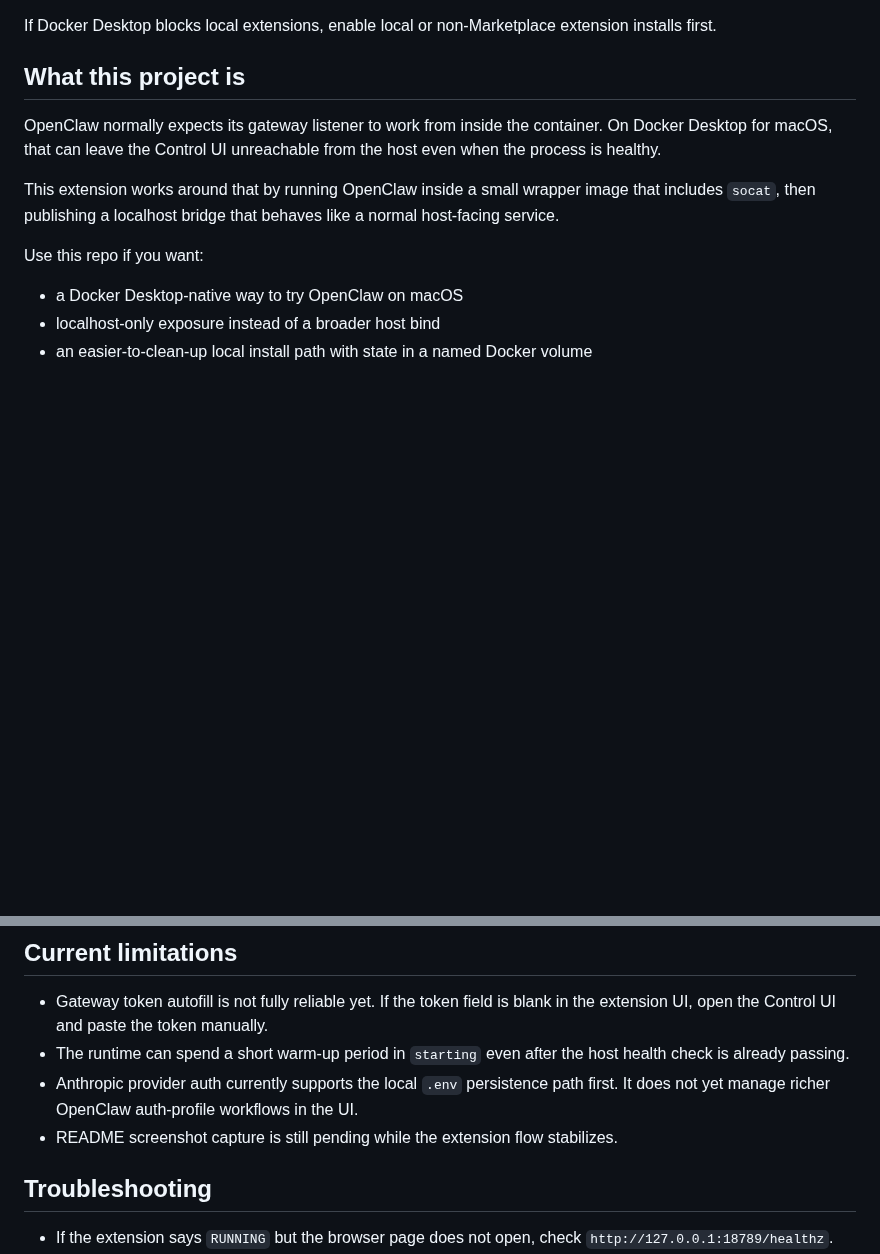
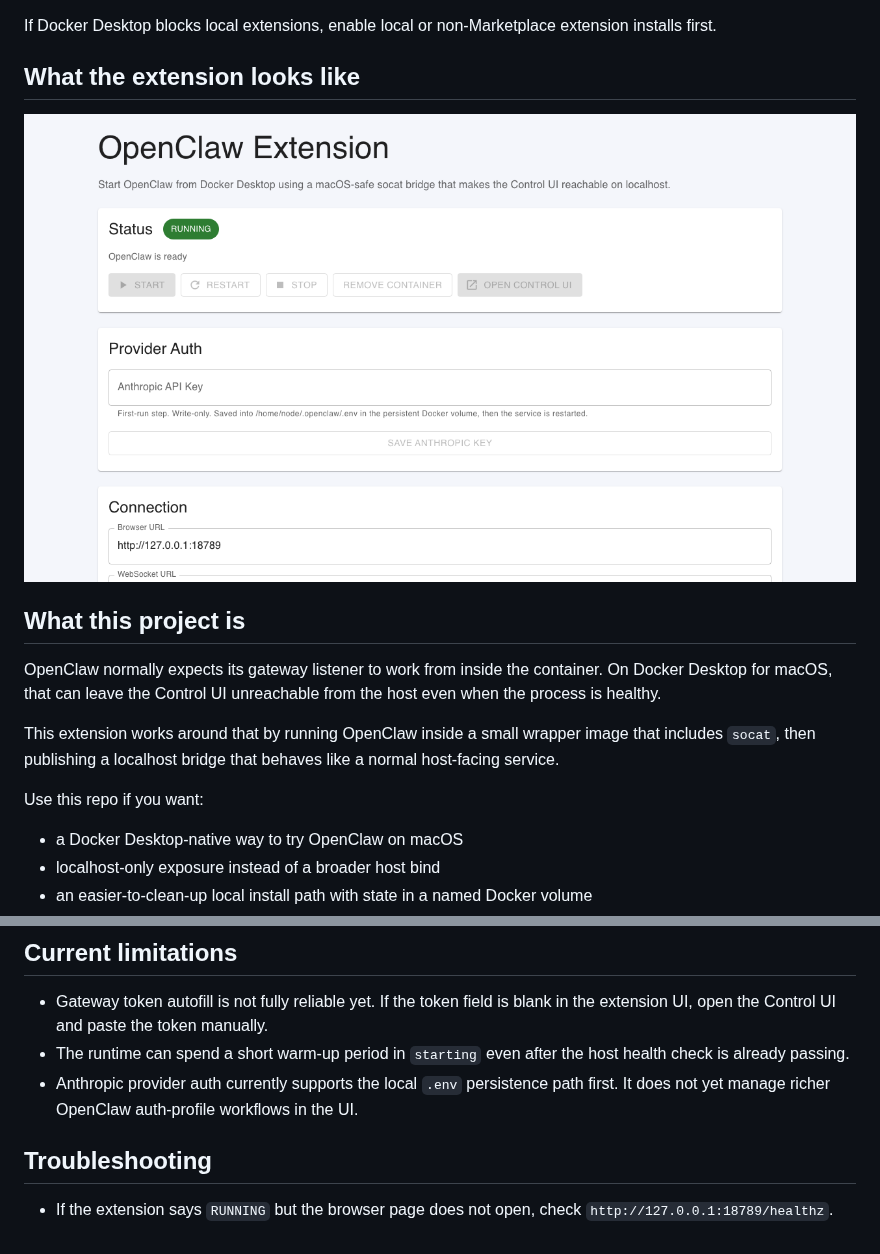
Before and after one commit to jcowhigjr/openclaw-docker-desktop-extension, a Markdown page: README.md, 2 parts joined by grey strips. Drawn GitHub-style; pictures changed too: docs/assets/openclaw-extension-dashboard.png (added); blank space fills up the shorter version.

Commit message:
Add README extension screenshot

```diff
--- a/README.md
+++ b/README.md
@@ -21,6 +21,10 @@ Then:
    - WebSocket URL: `ws://127.0.0.1:18789`
 
 If Docker Desktop blocks local extensions, enable local or non-Marketplace extension installs first.
+
+## What the extension looks like
+
+![OpenClaw Docker Desktop extension screenshot](docs/assets/openclaw-extension-dashboard.png)
 
 ## What this project is
 
@@ -99,7 +103,6 @@ This means the credential survives container restarts and rebuilds, but is remov
 - Gateway token autofill is not fully reliable yet. If the token field is blank in the extension UI, open the Control UI and paste the token manually.
 - The runtime can spend a short warm-up period in `starting` even after the host health check is already passing.
 - Anthropic provider auth currently supports the local `.env` persistence path first. It does not yet manage richer OpenClaw auth-profile workflows in the UI.
-- README screenshot capture is still pending while the extension flow stabilizes.
 
 ## Troubleshooting
 
```
Also changed, not shown: 2 other files.
